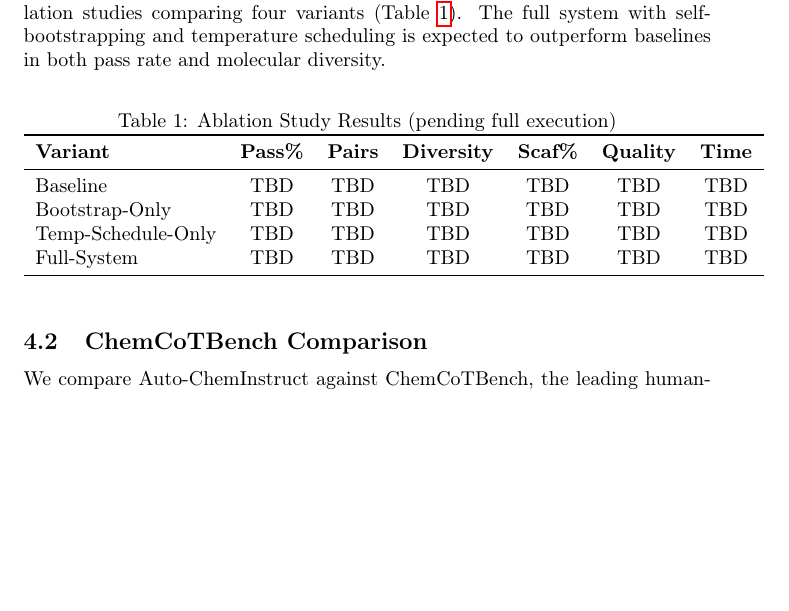
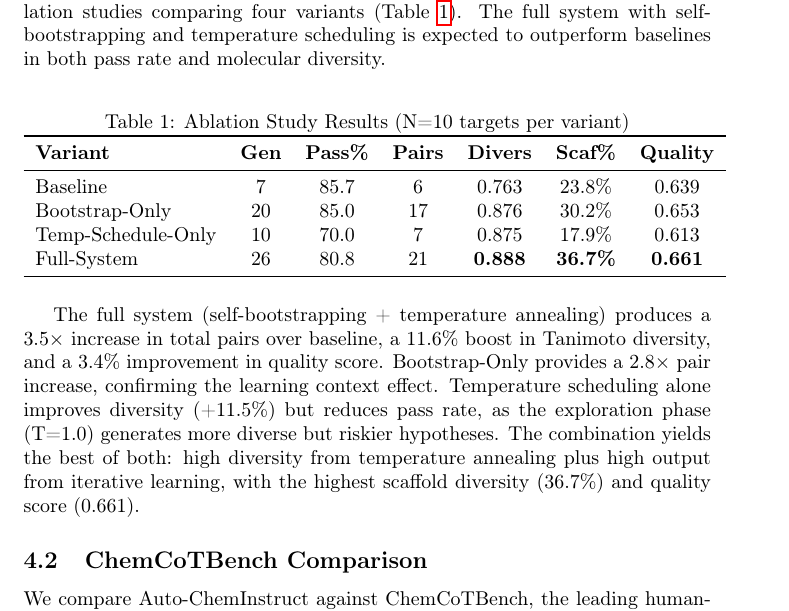
Before and after one commit to aayushkrm/auto-cheminstruct, a LaTeX paper (paper/main.tex): part of page 5 of 7 before the commit and part of page 5 of 8 after it, cut so that both start at the same text, the shorter picture padded with empty space. Compiled offline with pdfLaTeX; a LaTeX package or settings file that is missing is left out.

Commit message:
Ablation complete: 3.5x pairs, +11.6% diversity, paper table filled

```diff
--- a/paper/main.tex
+++ b/paper/main.tex
@@ -148,19 +148,21 @@ To isolate the contribution of each architectural innovation, we conduct ablatio
 
 \begin{table}[h]
 \centering
-\caption{Ablation Study Results (pending full execution)}
+\caption{Ablation Study Results (N=10 targets per variant)}
 \label{tab:ablation}
 \begin{tabular}{lcccccc}
 \toprule
-\textbf{Variant} & \textbf{Pass\%} & \textbf{Pairs} & \textbf{Diversity} & \textbf{Scaf\%} & \textbf{Quality} & \textbf{Time} \\
+\textbf{Variant} & \textbf{Gen} & \textbf{Pass\%} & \textbf{Pairs} & \textbf{Divers} & \textbf{Scaf\%} & \textbf{Quality} \\
 \midrule
-Baseline  & TBD & TBD & TBD & TBD & TBD & TBD \\
-Bootstrap-Only & TBD & TBD & TBD & TBD & TBD & TBD \\
-Temp-Schedule-Only & TBD & TBD & TBD & TBD & TBD & TBD \\
-Full-System & TBD & TBD & TBD & TBD & TBD & TBD \\
+Baseline  & 7 & 85.7 & 6 & 0.763 & 23.8\% & 0.639 \\
+Bootstrap-Only & 20 & 85.0 & 17 & 0.876 & 30.2\% & 0.653 \\
+Temp-Schedule-Only & 10 & 70.0 & 7 & 0.875 & 17.9\% & 0.613 \\
+Full-System & 26 & 80.8 & 21 & \textbf{0.888} & \textbf{36.7\%} & \textbf{0.661} \\
 \bottomrule
 \end{tabular}
 \end{table}
+
+The full system (self-bootstrapping + temperature annealing) produces a 3.5$\times$ increase in total pairs over baseline, a 11.6\% boost in Tanimoto diversity, and a 3.4\% improvement in quality score. Bootstrap-Only provides a 2.8$\times$ pair increase, confirming the learning context effect. Temperature scheduling alone improves diversity (+11.5\%) but reduces pass rate, as the exploration phase (T=1.0) generates more diverse but riskier hypotheses. The combination yields the best of both: high diversity from temperature annealing plus high output from iterative learning, with the highest scaffold diversity (36.7\%) and quality score (0.661).
 
 \subsection{ChemCoTBench Comparison}
 We compare Auto-ChemInstruct against ChemCoTBench, the leading human-annotated chemistry instruction dataset (Table~\ref{tab:chemcot}). While our current reaction type coverage is lower (1 vs.\ 22 for ChemCoTBench's 1,495 human-curated samples), Auto-ChemInstruct uniquely provides 100\% causal reflection coverage and automated quality scoring at zero annotation cost.
```
Also changed, not shown: tasks.md (+2 -2 lines).
